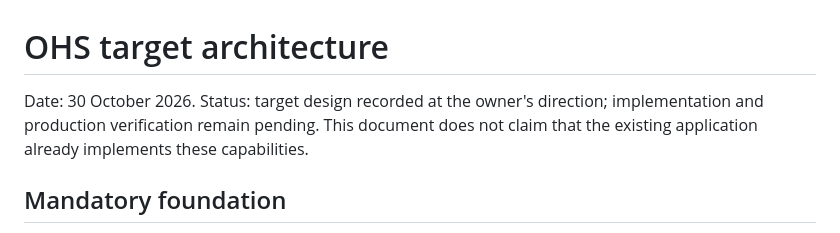
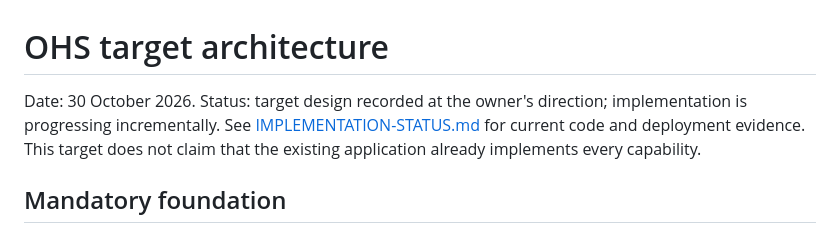
Before and after one commit to opeshealthsystems/opescompanywebsite, a Markdown page: docs/architecture/TARGET-ARCHITECTURE.md, the part around the change. GitHub-like rendering.

```diff
--- a/docs/architecture/TARGET-ARCHITECTURE.md
+++ b/docs/architecture/TARGET-ARCHITECTURE.md
@@ -1,6 +1,6 @@
 # OHS target architecture
 
-Date: 30 October 2026. Status: target design recorded at the owner's direction; implementation and production verification remain pending. This document does not claim that the existing application already implements these capabilities.
+Date: 30 October 2026. Status: target design recorded at the owner's direction; implementation is progressing incrementally. See [IMPLEMENTATION-STATUS.md](IMPLEMENTATION-STATUS.md) for current code and deployment evidence. This target does not claim that the existing application already implements every capability.
 
 ## Mandatory foundation
 
```
Also changed, not shown: docs/api/API-AS-A-SERVICE-PLAN.md (+9 -1 lines).
